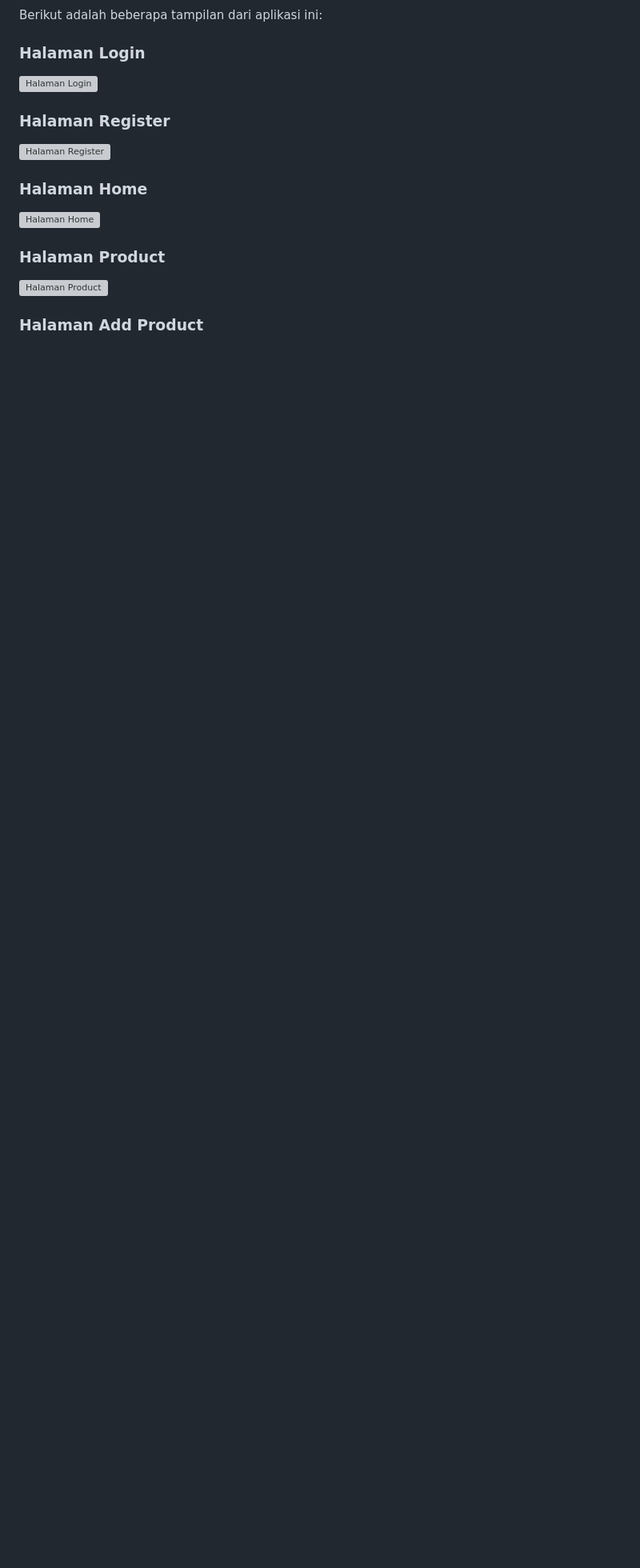
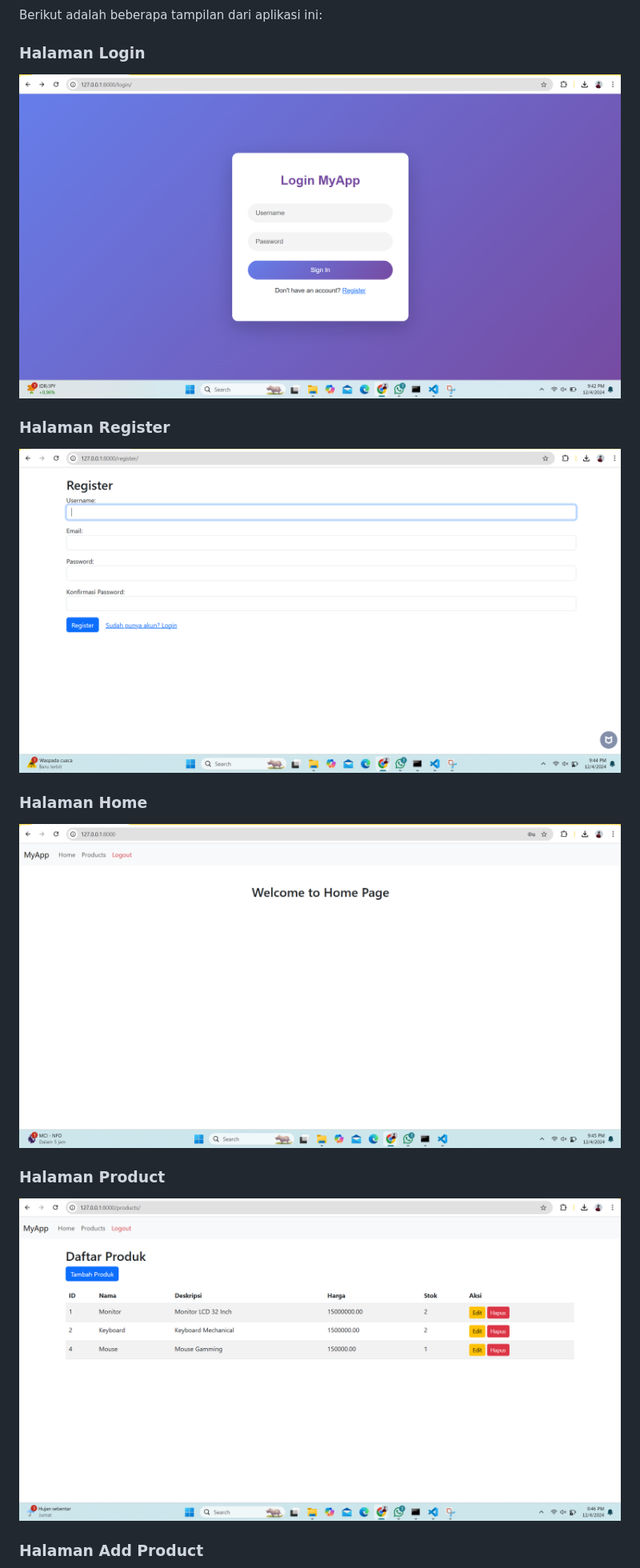
Before and after one commit to ariwahidin/MyAppWithDjango, a Markdown page: README.md, the part around the change printed below. Shown: that part at 80% size. GitHub-like rendering; pictures changed too: assets/home_page.png (added), assets/login_page.png (added), assets/product_page.png (added); blank space fills up the shorter version; grey boxes are pictures that could not be loaded.

```diff
--- a/README.md
+++ b/README.md
@@ -15,15 +15,15 @@
 Berikut adalah beberapa tampilan dari aplikasi ini:
 
 ### Halaman Login
-![Halaman Login](path/to/screenshot2.png)
+![Halaman Login](./assets/login_page.png)
 
 ### Halaman Register
-![Halaman Register](path/to/screenshot2.png)
+![Halaman Register](./assets/register_page.png)
 
 ### Halaman Home
-![Halaman Home](path/to/screenshot3.png)
+![Halaman Home](./assets/home_page.png)
 
 ### Halaman Product
-![Halaman Product](path/to/screenshot3.png)
+![Halaman Product](./assets/product_page.png)
 
 ### Halaman Add Product
```
Also changed, not shown: other parts of README.md (+1 -7 lines), assets/add_product.png (added).
